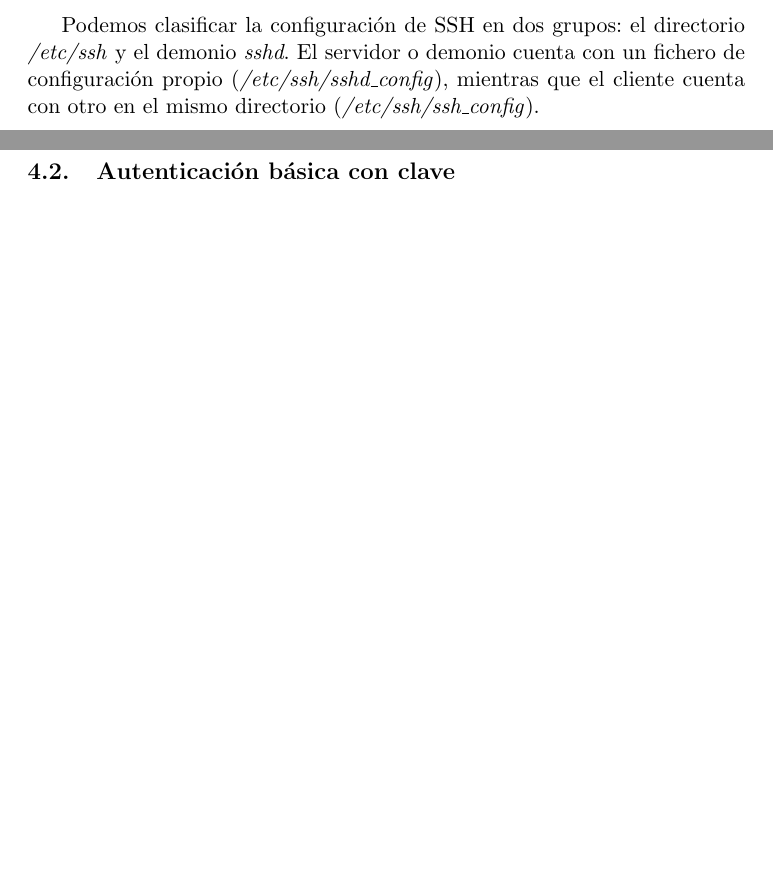
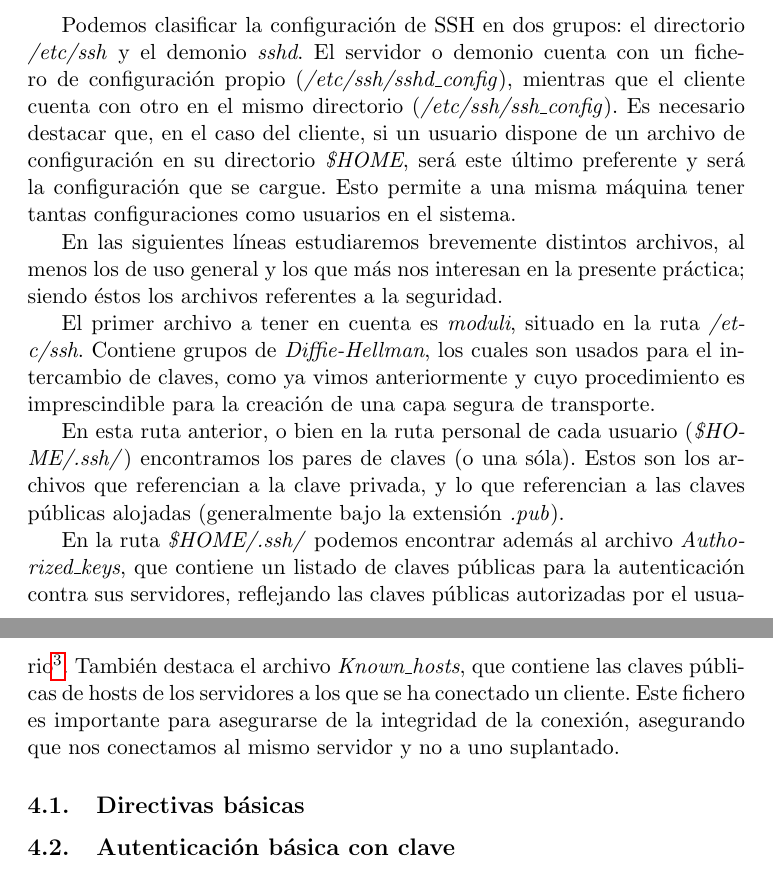
Before and after one commit to balonc/tex, a LaTeX document (Computación/Ciberseguridad/SSH/ssh.tex): two parts of pages 6 and 7 of 8, joined at a grey line, cut so that both start at the same text, the shorter picture padded with empty space. Compiled offline with pdfLaTeX.

Commit message:
Configuración del servicio ssh

```diff
--- a/Computación/Ciberseguridad/SSH/ssh.tex
+++ b/Computación/Ciberseguridad/SSH/ssh.tex
@@ -121,7 +121,33 @@
 
     Podemos clasificar la configuración de SSH en dos grupos: el directorio \textit{/etc/ssh} y el demonio
     \textit{sshd}. El servidor o demonio cuenta con un fichero de configuración propio (\textit{/etc/ssh/sshd\_config}),
-    mientras que el cliente cuenta con otro en el mismo directorio (\textit{/etc/ssh/ssh\_config}).
+    mientras que el cliente cuenta con otro en el mismo directorio (\textit{/etc/ssh/ssh\_config}). Es necesario
+    destacar que, en el caso del cliente, si un usuario dispone de un archivo de configuración
+    en su directorio \textit{\$HOME}, será este último preferente y será la configuración que se
+    cargue. Esto permite a una misma máquina tener tantas configuraciones como usuarios en el sistema.
+
+    En las siguientes líneas estudiaremos brevemente distintos archivos, al menos los de uso
+    general y los que más nos interesan en la presente práctica; siendo éstos los archivos referentes a
+    la seguridad.
+
+    El primer archivo a tener en cuenta es \textit{moduli}, situado en la ruta \textit{/etc/ssh}. Contiene
+    grupos de \textit{Diffie-Hellman}, los cuales son usados para el intercambio de claves, como
+    ya vimos anteriormente y cuyo procedimiento es imprescindible para la creación de una capa segura
+    de transporte.
+
+    En esta ruta anterior, o bien en la ruta personal de cada usuario (\textit{\$HOME/.ssh/}) encontramos
+    los pares de claves (o una sóla). Estos son los archivos que referencian a la clave privada,
+    y lo que referencian a las claves públicas alojadas (generalmente bajo la extensión \textit{.pub}).
+
+    En la ruta \textit{\$HOME/.ssh/} podemos encontrar además al archivo \textit{Authorized\_keys}, que
+    contiene un listado de claves públicas para la autenticación contra sus servidores, reflejando las
+    claves públicas autorizadas por el usuario\footnote{
+        Cuando un cliente se conecta a un servidor, y la autenticación se realiza mediante intercambios
+        de pares de claves, se chequea el valor de la clave pública en el listado de \textit{Authorized\_keys}.
+        Si el cliente dispone de la clave privada se autenticará el sistema.
+    }. También destaca el archivo \textit{Known\_hosts}, que contiene las claves públicas de hosts de los
+    servidores a los que se ha conectado un cliente. Este fichero es importante para asegurarse de la
+    integridad de la conexión, asegurando que nos conectamos al mismo servidor y no a uno suplantado.
 
     \subsection{Directivas básicas}
     \subsection{Autenticación básica con clave}
```
